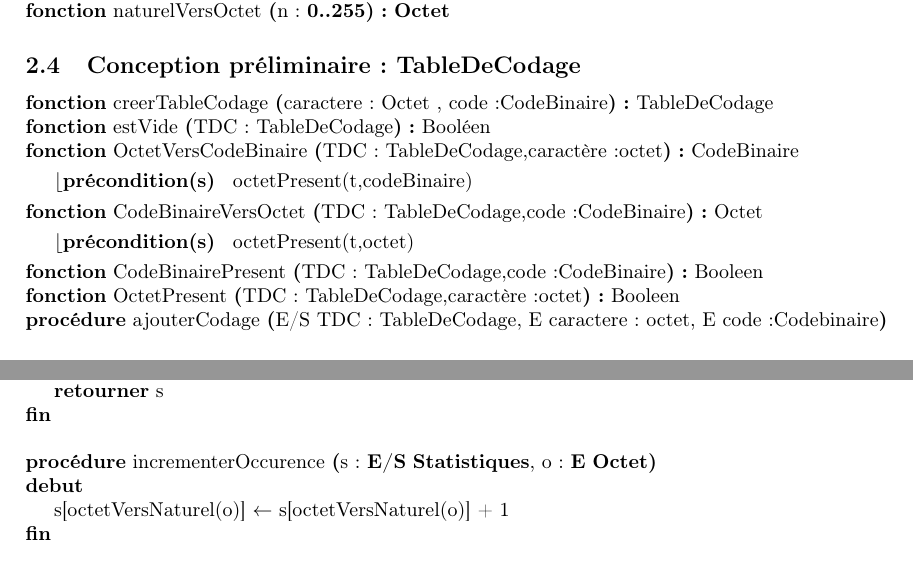
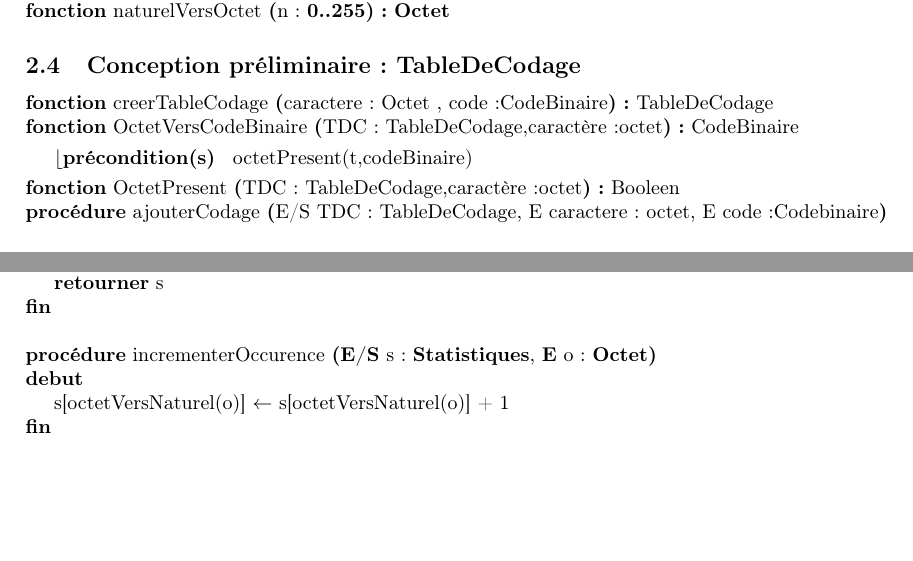
Before and after one commit to thomasbauer76/Compresseur-Huffman, a LaTeX document (latex/main.tex, which reads latex/CD_Statistiques.tex, latex/CP_TableDeCodage.tex): two parts of pages 3 and 5 of 5, joined at a grey line, cut so that both start at the same text, the shorter picture padded with empty space. Compiled offline with pdfLaTeX.

Commit message:
correction entrée/sortie des CD

```diff
--- a/latex/CD_Statistiques.tex
+++ b/latex/CD_Statistiques.tex
@@ -13,7 +13,7 @@
         \retourner{s}
     }
     \\
-    \procedure{incrementerOccurence}{s : \paramEntreeSortie{\statistiques}, o : \paramEntree{\octet}}
+    \procedure{incrementerOccurence}{\paramEntreeSortie{s : \statistiques}, \paramEntree{o : \octet}}
     {}
     {}
     {
--- a/latex/CP_TableDeCodage.tex
+++ b/latex/CP_TableDeCodage.tex
@@ -2,11 +2,7 @@
 
 \begin{algorithme}
     \signatureFonction{creerTableCodage}{caractere : Octet , code:CodeBinaire}{TableDeCodage}{}
-    \signatureFonction{estVide}{TDC : TableDeCodage}{Booléen}{}
     \signatureFonction{OctetVersCodeBinaire}{TDC : TableDeCodage,caractère :octet}{CodeBinaire}{octetPresent(t,codeBinaire)}
-    \signatureFonction{CodeBinaireVersOctet}{TDC : TableDeCodage,code :CodeBinaire}{Octet}{octetPresent(t,octet)}
-    \signatureFonction{CodeBinairePresent}{TDC : TableDeCodage,code :CodeBinaire}{Booleen}{}
     \signatureFonction{OctetPresent}{TDC : TableDeCodage,caractère :octet}{Booleen}{}
     \signatureProcedure{ajouterCodage}{E/S TDC : TableDeCodage, E caractere : octet, E code:Codebinaire}{}
-
 \end{algorithme}
```
Also changed, not shown: latex/CD_TableDeCodage.tex (+1 -1 lines).
